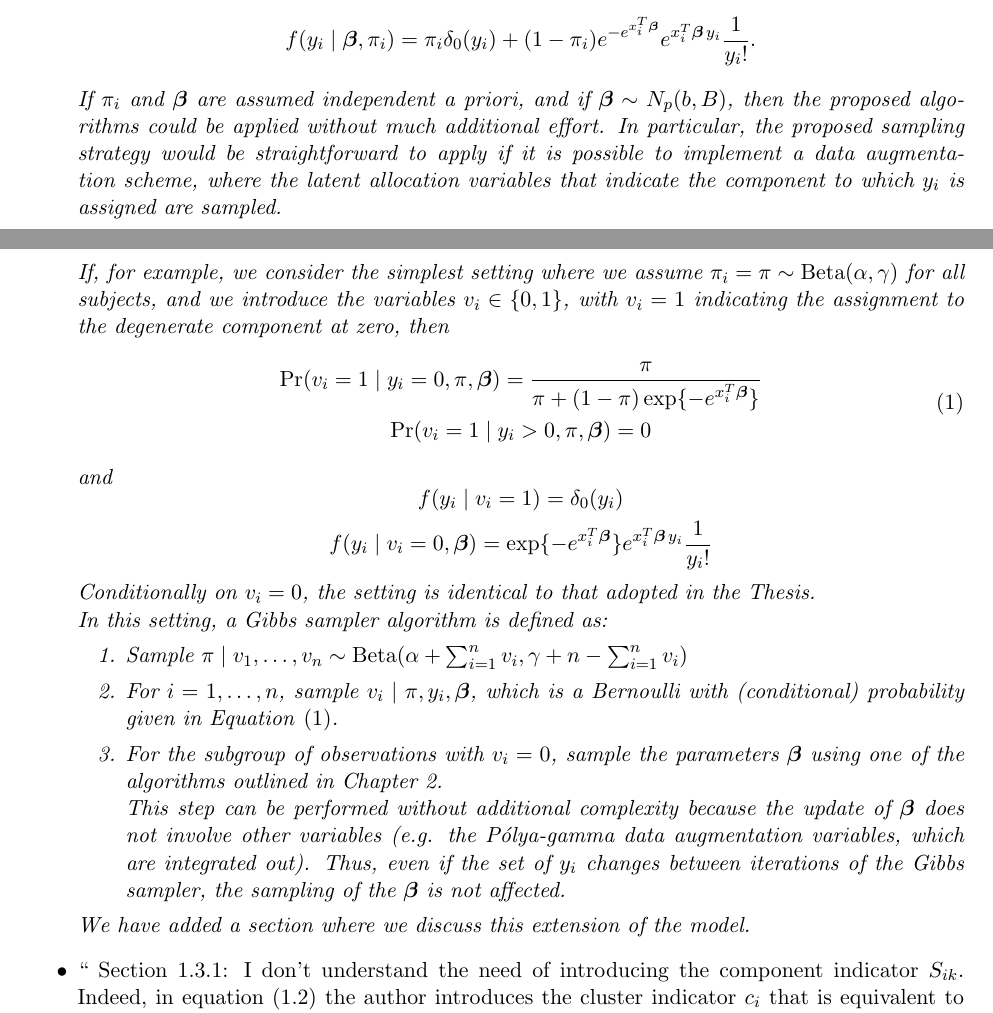
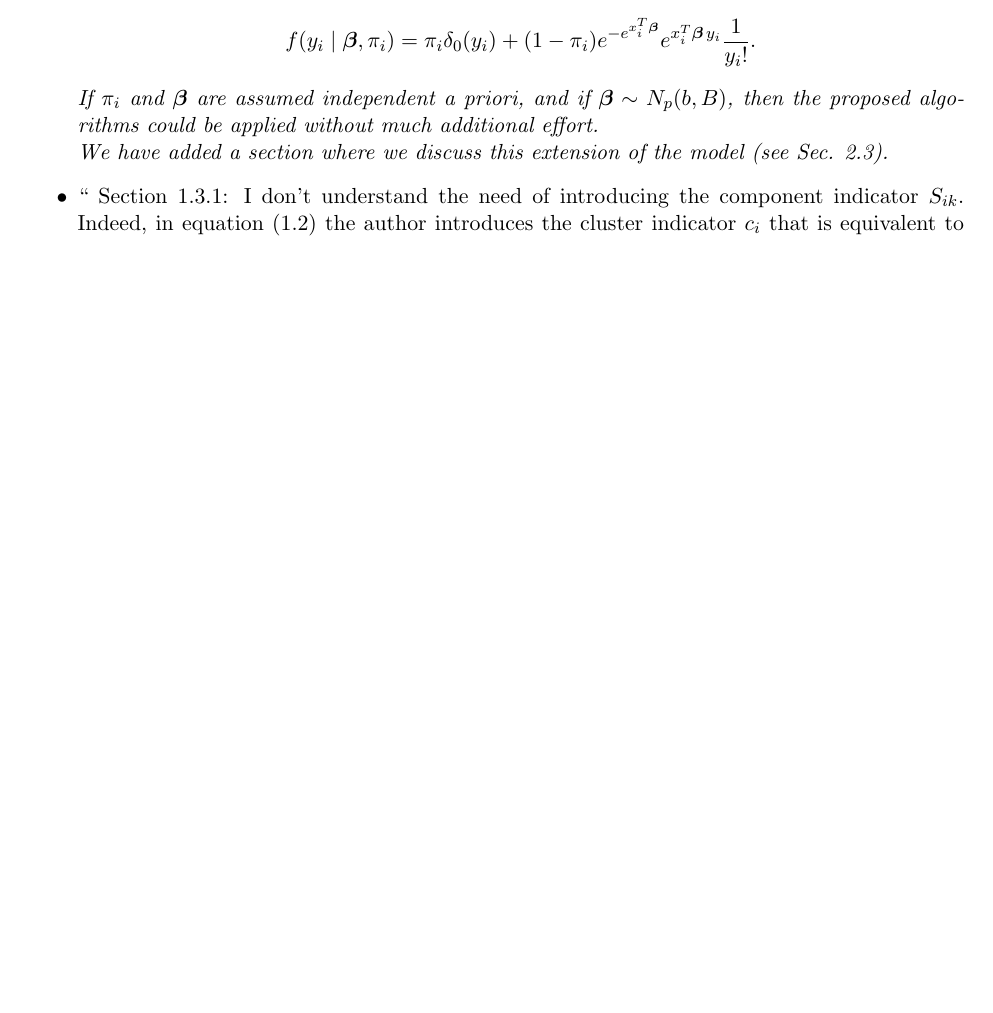
Before and after one commit to laura-dangelo/tesi, a LaTeX letter (Review/Template PBP reply/templatePBPreply.tex): two parts of pages 1 and 2 of 4 before the commit and part of page 1 of 3 after it, the two joined at a grey line, cut so that both start at the same text, the shorter picture padded with empty space. Compiled offline with pdfLaTeX.

Commit message:
versione finale

```diff
--- a/Review/Template PBP reply/templatePBPreply.tex
+++ b/Review/Template PBP reply/templatePBPreply.tex
@@ -54,34 +54,8 @@ In other words, there is any specific reason to consider a Poisson regression fo
 	Zero-inflated Poisson (ZIP) regression assumes that the distribution of the observed data can be expressed as a mixture of a Dirac mass at 0 and a Poisson distribution, i.e.,
 	$$ f(y_i \mid \bm{\beta}, \pi_i) = \pi_i \delta_0(y_i) + (1-\pi_i) e^{-e^{x_i^T\bm{\beta}}} e^{x_i^T\bm{\beta}\, y_i} \frac{1}{y_i!}.$$
 	If $\pi_i$ and $\bm{\beta}$ are assumed independent a priori, and if $\bm{\beta} \sim N_p(b,B)$, then the proposed algorithms could be applied without much additional effort.
-	In particular, the proposed sampling strategy would be straightforward to apply if it is possible to implement a data augmentation scheme, where the latent allocation variables that indicate the component to which $y_i$ is assigned are sampled.
 
-	If, for example, we consider the simplest setting where we assume $\pi_i = \pi \sim \mathrm{Beta}(\alpha,\gamma)$ for all subjects, and we introduce the variables $v_i\in\{0,1\}$, with $v_i = 1$ indicating the assignment to the degenerate component at zero, then
-	\begin{equation}
-	\begin{gathered}
-	\mathrm{Pr}(v_i = 1 \mid y_i=0, \pi, \bm{\beta}) =  \frac{\pi}{\pi + (1-\pi) \exp\{-e^{x_i^T\bm{\beta}}\}} \\
-	\mathrm{Pr}(v_i = 1 \mid y_i>0, \pi, \bm{\beta}) =  0
-	\end{gathered}
-	\label{eq:prob}
-	\end{equation}
-	and
-	\begin{equation*}
-	\begin{gathered}
-		f(y_i \mid v_i = 1) = \delta_0(y_i) \\
-		f(y_i \mid v_i = 0, \bm{\beta}) = \exp\{-e^{x_i^T\bm{\beta}}\}e^{x_i^T\bm{\beta}\, y_i}\frac{1}{y_i!}
-	\end{gathered}
-	\end{equation*}
-	Conditionally on $v_i = 0$, the setting is identical to that adopted in the Thesis.\\
-	In this setting, a Gibbs sampler algorithm is defined as:
-	\begin{enumerate}
-		\item Sample $\pi\mid v_1,\dots,v_n \sim \mathrm{Beta}(\alpha + \sum_{i=1}^{n} v_i, \gamma + n - \sum_{i=1}^{n} v_i)$
-		\item For $i = 1,\dots,n$, sample $v_i\mid \pi, y_i, \bm{\beta}$, which is a Bernoulli with (conditional) probability given in Equation \eqref{eq:prob}.
-		\item For the subgroup of observations with $v_i = 0$, sample the parameters $\bm{\beta}$ using one of the algorithms outlined in Chapter 2.
-
-		This step can be performed without additional complexity because the update of $\bm{\beta}$ does not involve other variables (e.g. the P\'olya-gamma data augmentation variables, which are integrated out). Thus, even if the set of $y_i$ changes between iterations of the Gibbs sampler, the sampling of the $\bm{\beta}$ is not affected.
-	\end{enumerate}
-
-	We have added a section where we discuss this extension of the model.
+	We have added a section where we discuss this extension of the model (see Sec. 2.3).
 }
 \vskip3mm
 
```
Also changed, not shown: _Chapters/Chapter1.tex (+6 -6 lines), _Chapters/Chapter2.tex (+5 -5 lines), _Chapters/Chapter4.tex (+1 -1 lines), _Chapters/Introduction.tex (+2 -2 lines), PBPreply_Laura_DAngelo.pdf (added), Review/Template PBP reply/templatePBPreply.pdf, Review/Template PBP reply/templatePBPreply.tex (2 more changed lines), 6 other files.
